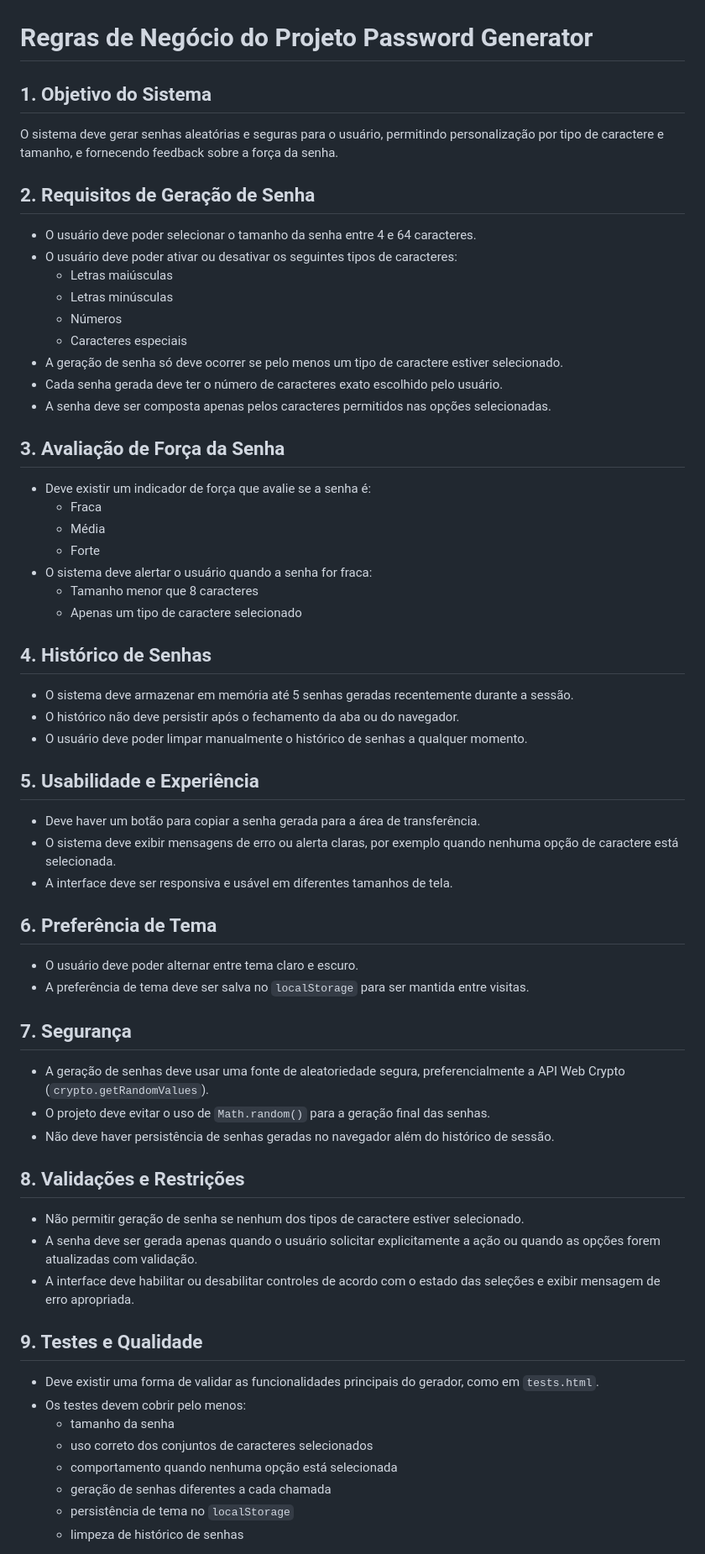
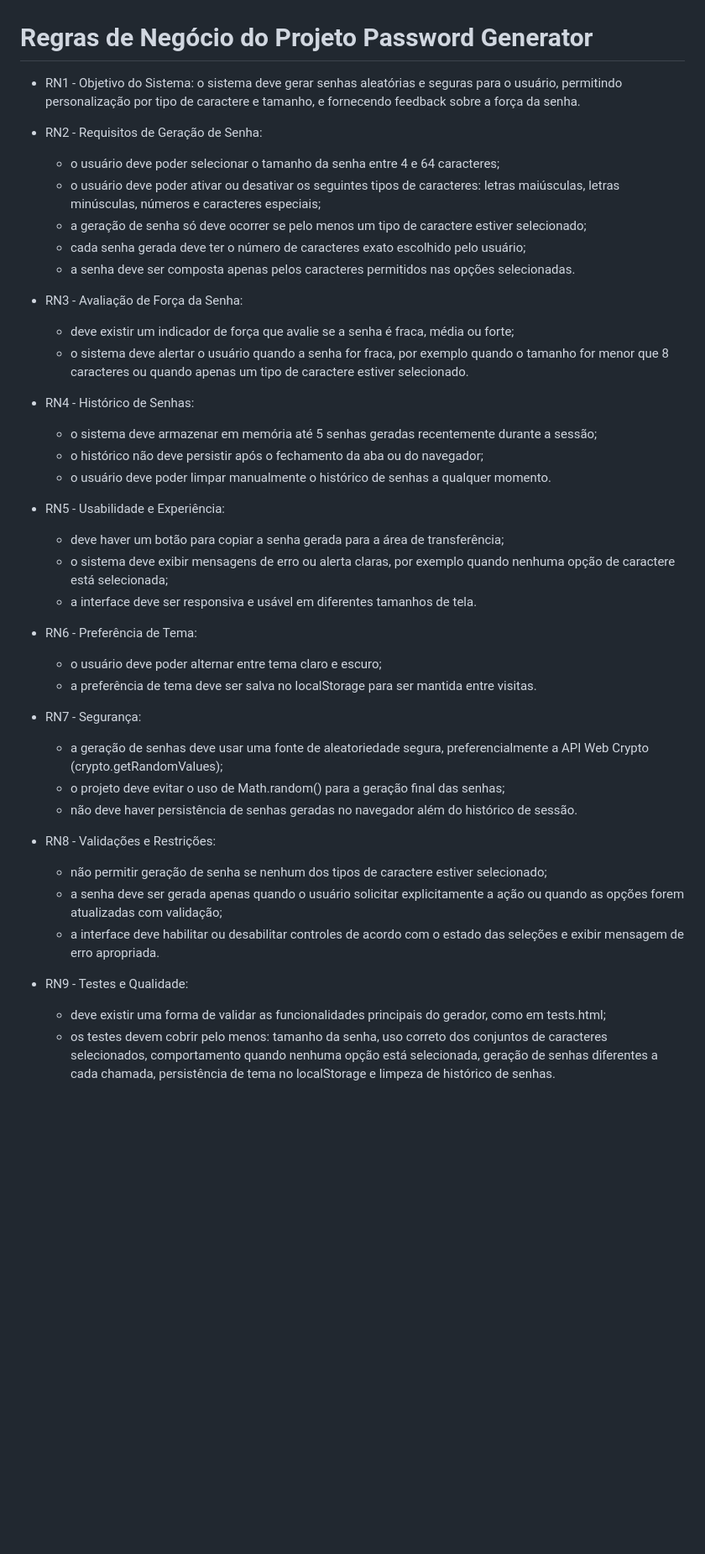
Before and after one commit to jorgemlucas/password-generator, a Markdown page: Analise/Regras de Negocio.md, the part around one of its changes. Shown at 84% size. Drawn GitHub-style; blank space fills up the shorter version.

Commit message:
Atualizar regras de negocio para formato RN

```diff
--- a/Analise/Regras de Negocio.md
+++ b/Analise/Regras de Negocio.md
@@ -1,59 +1,43 @@
 # Regras de Negócio do Projeto Password Generator
 
-## 1. Objetivo do Sistema
-O sistema deve gerar senhas aleatórias e seguras para o usuário, permitindo personalização por tipo de caractere e tamanho, e fornecendo feedback sobre a força da senha.
+- RN1 - Objetivo do Sistema: o sistema deve gerar senhas aleatórias e seguras para o usuário, permitindo personalização por tipo de caractere e tamanho, e fornecendo feedback sobre a força da senha.
 
-## 2. Requisitos de Geração de Senha
-- O usuário deve poder selecionar o tamanho da senha entre 4 e 64 caracteres.
-- O usuário deve poder ativar ou desativar os seguintes tipos de caracteres:
-  - Letras maiúsculas
-  - Letras minúsculas
-  - Números
-  - Caracteres especiais
-- A geração de senha só deve ocorrer se pelo menos um tipo de caractere estiver selecionado.
-- Cada senha gerada deve ter o número de caracteres exato escolhido pelo usuário.
-- A senha deve ser composta apenas pelos caracteres permitidos nas opções selecionadas.
+- RN2 - Requisitos de Geração de Senha:
+  - o usuário deve poder selecionar o tamanho da senha entre 4 e 64 caracteres;
+  - o usuário deve poder ativar ou desativar os seguintes tipos de caracteres: letras maiúsculas, letras minúsculas, números e caracteres especiais;
+  - a geração de senha só deve ocorrer se pelo menos um tipo de caractere estiver selecionado;
+  - cada senha gerada deve ter o número de caracteres exato escolhido pelo usuário;
+  - a senha deve ser composta apenas pelos caracteres permitidos nas opções selecionadas.
 
-## 3. Avaliação de Força da Senha
-- Deve existir um indicador de força que avalie se a senha é:
-  - Fraca
-  - Média
-  - Forte
-- O sistema deve alertar o usuário quando a senha for fraca:
-  - Tamanho menor que 8 caracteres
-  - Apenas um tipo de caractere selecionado
+- RN3 - Avaliação de Força da Senha:
+  - deve existir um indicador de força que avalie se a senha é fraca, média ou forte;
+  - o sistema deve alertar o usuário quando a senha for fraca, por exemplo quando o tamanho for menor que 8 caracteres ou quando apenas um tipo de caractere estiver selecionado.
 
-## 4. Histórico de Senhas
-- O sistema deve armazenar em memória até 5 senhas geradas recentemente durante a sessão.
-- O histórico não deve persistir após o fechamento da aba ou do navegador.
-- O usuário deve poder limpar manualmente o histórico de senhas a qualquer momento.
+- RN4 - Histórico de Senhas:
+  - o sistema deve armazenar em memória até 5 senhas geradas recentemente durante a sessão;
+  - o histórico não deve persistir após o fechamento da aba ou do navegador;
+  - o usuário deve poder limpar manualmente o histórico de senhas a qualquer momento.
 
-## 5. Usabilidade e Experiência
-- Deve haver um botão para copiar a senha gerada para a área de transferência.
-- O sistema deve exibir mensagens de erro ou alerta claras, por exemplo quando nenhuma opção de caractere está selecionada.
-- A interface deve ser responsiva e usável em diferentes tamanhos de tela.
+- RN5 - Usabilidade e Experiência:
+  - deve haver um botão para copiar a senha gerada para a área de transferência;
+  - o sistema deve exibir mensagens de erro ou alerta claras, por exemplo quando nenhuma opção de caractere está selecionada;
+  - a interface deve ser responsiva e usável em diferentes tamanhos de tela.
 
-## 6. Preferência de Tema
-- O usuário deve poder alternar entre tema claro e escuro.
-- A preferência de tema deve ser salva no `localStorage` para ser mantida entre visitas.
+- RN6 - Preferência de Tema:
+  - o usuário deve poder alternar entre tema claro e escuro;
+  - a preferência de tema deve ser salva no localStorage para ser mantida entre visitas.
 
-## 7. Segurança
-- A geração de senhas deve usar uma fonte de aleatoriedade segura, preferencialmente a API Web Crypto (`crypto.getRandomValues`).
-- O projeto deve evitar o uso de `Math.random()` para a geração final das senhas.
-- Não deve haver persistência de senhas geradas no navegador além do histórico de sessão.
+- RN7 - Segurança:
+  - a geração de senhas deve usar uma fonte de aleatoriedade segura, preferencialmente a API Web Crypto (crypto.getRandomValues);
+  - o projeto deve evitar o uso de Math.random() para a geração final das senhas;
+  - não deve haver persistência de senhas geradas no navegador além do histórico de sessão.
 
-## 8. Validações e Restrições
-- Não permitir geração de senha se nenhum dos tipos de caractere estiver selecionado.
-- A senha deve ser gerada apenas quando o usuário solicitar explicitamente a ação ou quando as opções forem atualizadas com validação.
-- A interface deve habilitar ou desabilitar controles de acordo com o estado das seleções e exibir mensagem de erro apropriada.
+- RN8 - Validações e Restrições:
+  - não permitir geração de senha se nenhum dos tipos de caractere estiver selecionado;
+  - a senha deve ser gerada apenas quando o usuário solicitar explicitamente a ação ou quando as opções forem atualizadas com validação;
+  - a interface deve habilitar ou desabilitar controles de acordo com o estado das seleções e exibir mensagem de erro apropriada.
 
-## 9. Testes e Qualidade
-- Deve existir uma forma de validar as funcionalidades principais do gerador, como em `tests.html`.
-- Os testes devem cobrir pelo menos:
-  - tamanho da senha
-  - uso correto dos conjuntos de caracteres selecionados
-  - comportamento quando nenhuma opção está selecionada
-  - geração de senhas diferentes a cada chamada
-  - persistência de tema no `localStorage`
-  - limpeza de histórico de senhas
+- RN9 - Testes e Qualidade:
+  - deve existir uma forma de validar as funcionalidades principais do gerador, como em tests.html;
+  - os testes devem cobrir pelo menos: tamanho da senha, uso correto dos conjuntos de caracteres selecionados, comportamento quando nenhuma opção está selecionada, geração de senhas diferentes a cada chamada, persistência de tema no localStorage e limpeza de histórico de senhas.
 
```
Also changed, not shown: other parts of Analise/Regras de Negocio.md (+4 -4 lines).
